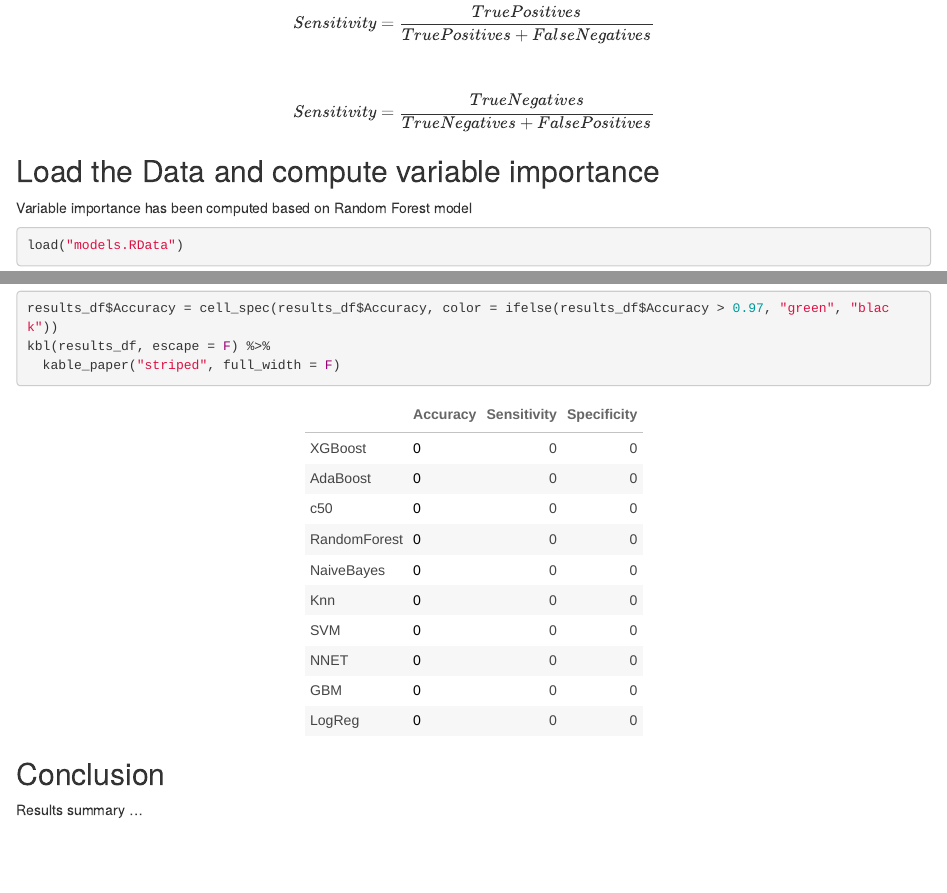
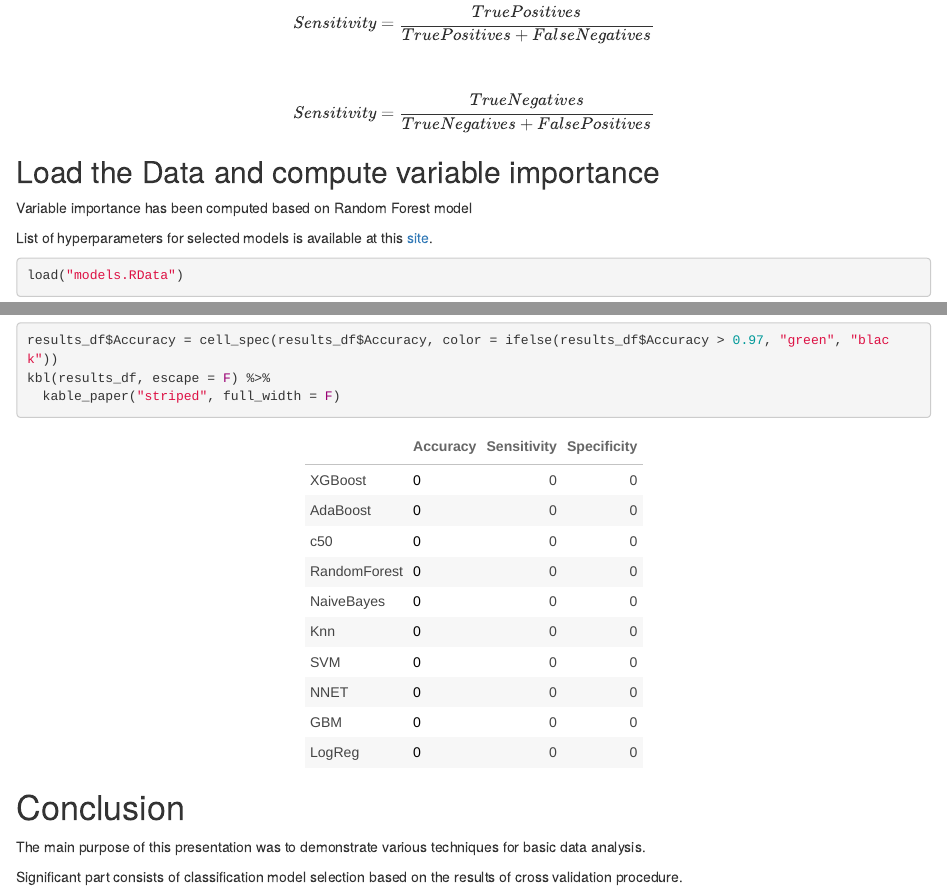
Before and after one commit to martinkabe/R_Programming, an R Markdown document (JJ_ML/BreastCancer.Rmd): the page in a window 1100 px wide, from 4190 px down before the commit and from 4290 px down after it, so that both start at the same text, and a second part further down, joined at a grey line. Rendered offline with R 4.5, knitr and Pandoc, with nearby package versions; drawn as R Markdown's standard HTML page in place of the format the file asks for; some code elsewhere in the file could not run offline.

Commit message:
Add files via upload
updated files

````diff
--- a/JJ_ML/BreastCancer.Rmd
+++ b/JJ_ML/BreastCancer.Rmd
@@ -193,6 +197,7 @@ $$Sensitivity = \frac{True Negatives}{True Negatives + False Positives}$$
 ## Load the Data and compute variable importance
 
 <p>Variable importance has been computed based on Random Forest model</p>
+<p>List of hyperparameters for selected models is available at this <a href="https://topepo.github.io/caret/available-models.html"> site</a>.</p>
 
 ```{r loadMLData}
 load("models.RData")
@@ -236,6 +241,7 @@ kbl(results_df, escape = F) %>%
 ```
 
 
-## Conclusion
+# Conclusion
 
-<p>Results summary ...</p>
+<p>The main purpose of this presentation was to demonstrate various techniques for basic data analysis.</p>
+<p>Significant part consists of classification model selection based on the results of cross validation procedure.</p>
````
Also changed, not shown: JJ_ML/BreastCancer.Rmd (6 more changed lines).
